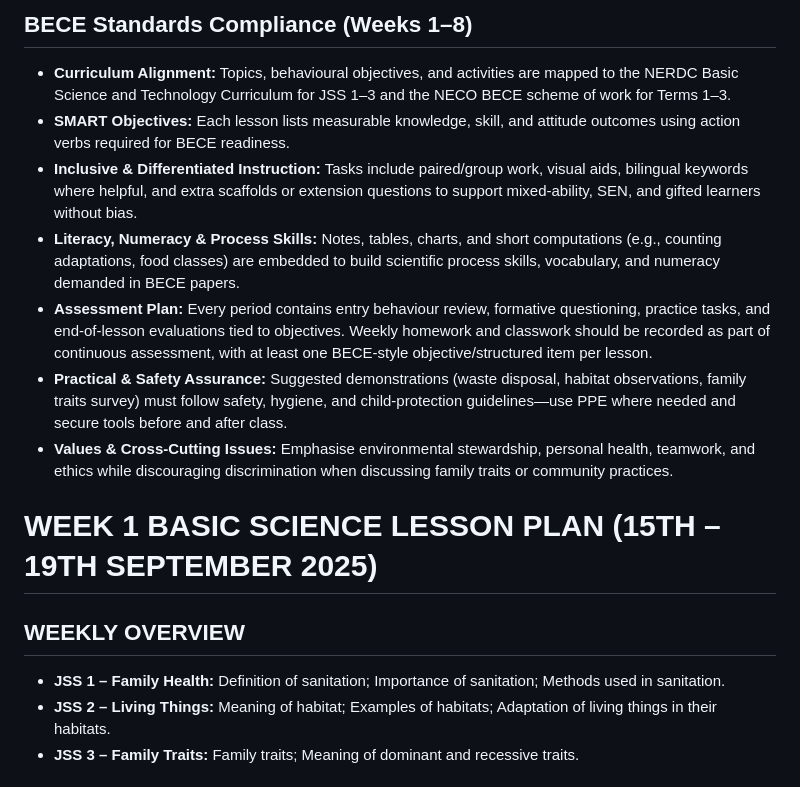
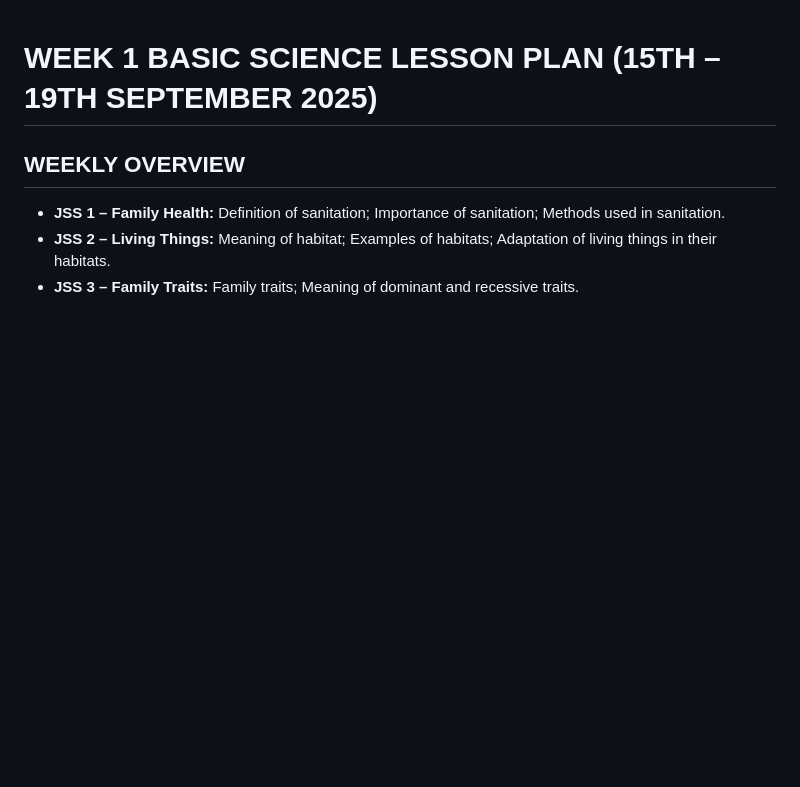
Before and after one commit to Kanegraffiti/LessonPlans, a Markdown page: Basic Science Main/Weeks1-8_Basic_Science_Lesson_Plan_JSS1-3.md, the part around the change. GitHub-like rendering; blank space fills up the shorter version.

```diff
--- a/Basic Science Main/Weeks1-8_Basic_Science_Lesson_Plan_JSS1-3.md
+++ b/Basic Science Main/Weeks1-8_Basic_Science_Lesson_Plan_JSS1-3.md
@@ -1,13 +1,3 @@
-## BECE Standards Compliance (Weeks 1–8)
-
-- **Curriculum Alignment:** Topics, behavioural objectives, and activities are mapped to the NERDC Basic Science and Technology Curriculum for JSS 1–3 and the NECO BECE scheme of work for Terms 1–3.
-- **SMART Objectives:** Each lesson lists measurable knowledge, skill, and attitude outcomes using action verbs required for BECE readiness.
-- **Inclusive & Differentiated Instruction:** Tasks include paired/group work, visual aids, bilingual keywords where helpful, and extra scaffolds or extension questions to support mixed-ability, SEN, and gifted learners without bias.
-- **Literacy, Numeracy & Process Skills:** Notes, tables, charts, and short computations (e.g., counting adaptations, food classes) are embedded to build scientific process skills, vocabulary, and numeracy demanded in BECE papers.
-- **Assessment Plan:** Every period contains entry behaviour review, formative questioning, practice tasks, and end-of-lesson evaluations tied to objectives. Weekly homework and classwork should be recorded as part of continuous assessment, with at least one BECE-style objective/structured item per lesson.
-- **Practical & Safety Assurance:** Suggested demonstrations (waste disposal, habitat observations, family traits survey) must follow safety, hygiene, and child-protection guidelines—use PPE where needed and secure tools before and after class.
-- **Values & Cross-Cutting Issues:** Emphasise environmental stewardship, personal health, teamwork, and ethics while discouraging discrimination when discussing family traits or community practices.
-
 WEEK 1 BASIC SCIENCE LESSON PLAN (15TH – 19TH SEPTEMBER 2025)
 =================================================================
 
```
